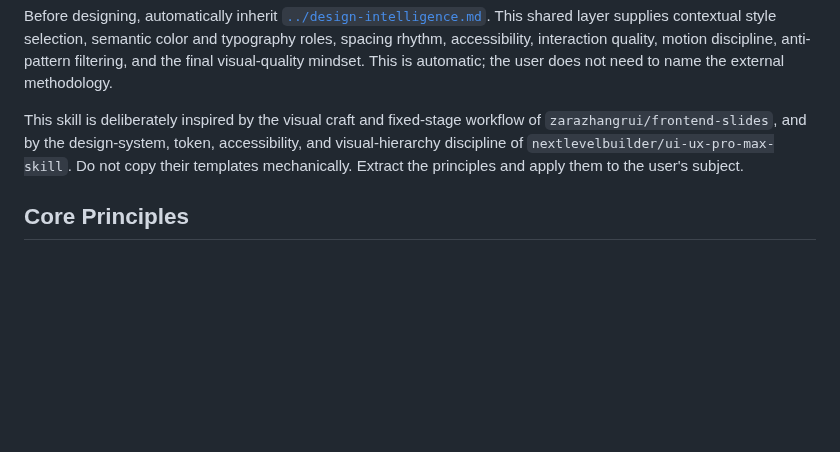
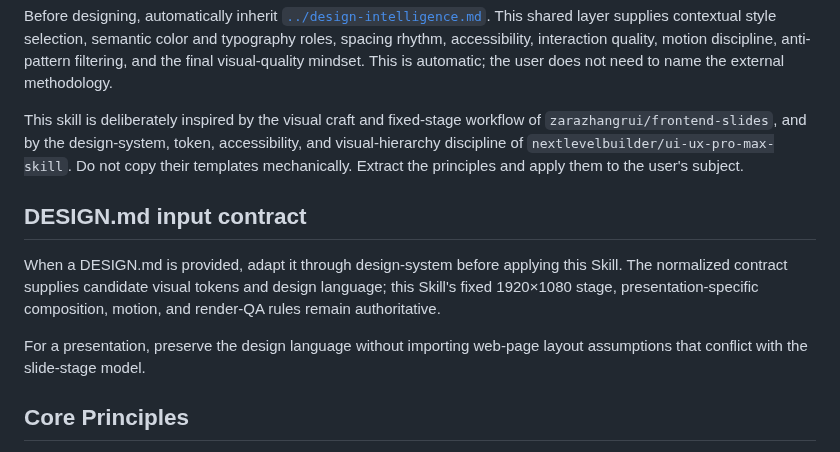
Before and after one commit to CYoJkoY/AzSkills, a Markdown page: frontend-slides/SKILL.md, the part around the change. Rendered like a GitHub page; blank space fills up the shorter version.

```diff
--- a/frontend-slides/SKILL.md
+++ b/frontend-slides/SKILL.md
@@ -10,6 +10,12 @@ Create presentation-grade, zero-dependency HTML decks that feel designed rather
 Before designing, automatically inherit [`../design-intelligence.md`](../design-intelligence.md). This shared layer supplies contextual style selection, semantic color and typography roles, spacing rhythm, accessibility, interaction quality, motion discipline, anti-pattern filtering, and the final visual-quality mindset. This is automatic; the user does not need to name the external methodology.
 
 This skill is deliberately inspired by the visual craft and fixed-stage workflow of `zarazhangrui/frontend-slides`, and by the design-system, token, accessibility, and visual-hierarchy discipline of `nextlevelbuilder/ui-ux-pro-max-skill`. Do not copy their templates mechanically. Extract the principles and apply them to the user's subject.
+
+## DESIGN.md input contract
+
+When a DESIGN.md is provided, adapt it through design-system before applying this Skill. The normalized contract supplies candidate visual tokens and design language; this Skill's fixed 1920×1080 stage, presentation-specific composition, motion, and render-QA rules remain authoritative.
+
+For a presentation, preserve the design language without importing web-page layout assumptions that conflict with the slide-stage model.
 
 ## Core Principles
 
```
Also changed, not shown: ui-aesthetics/SKILL.md (+6 -0 lines), ui-design/SKILL.md (+10 -0 lines).
